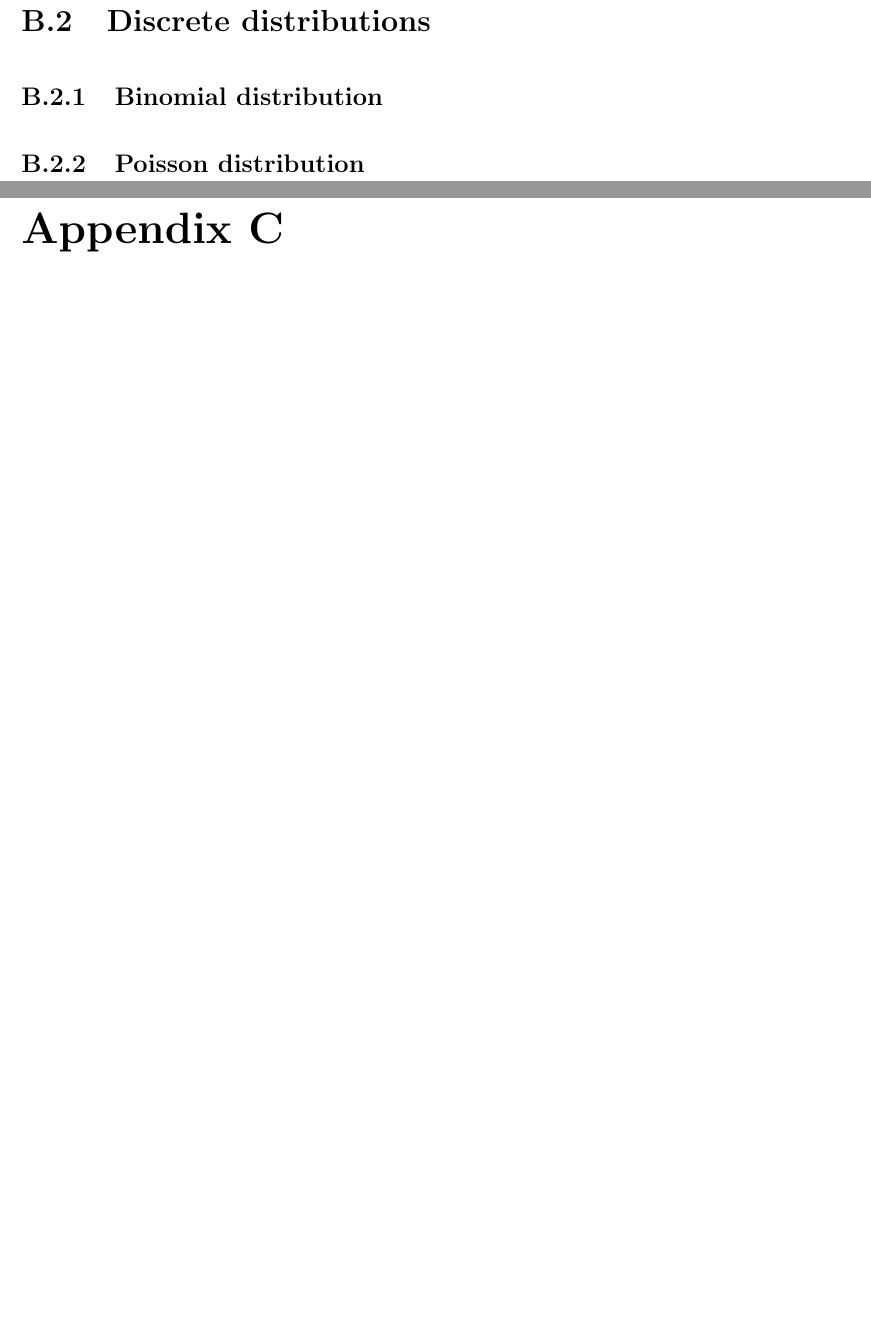
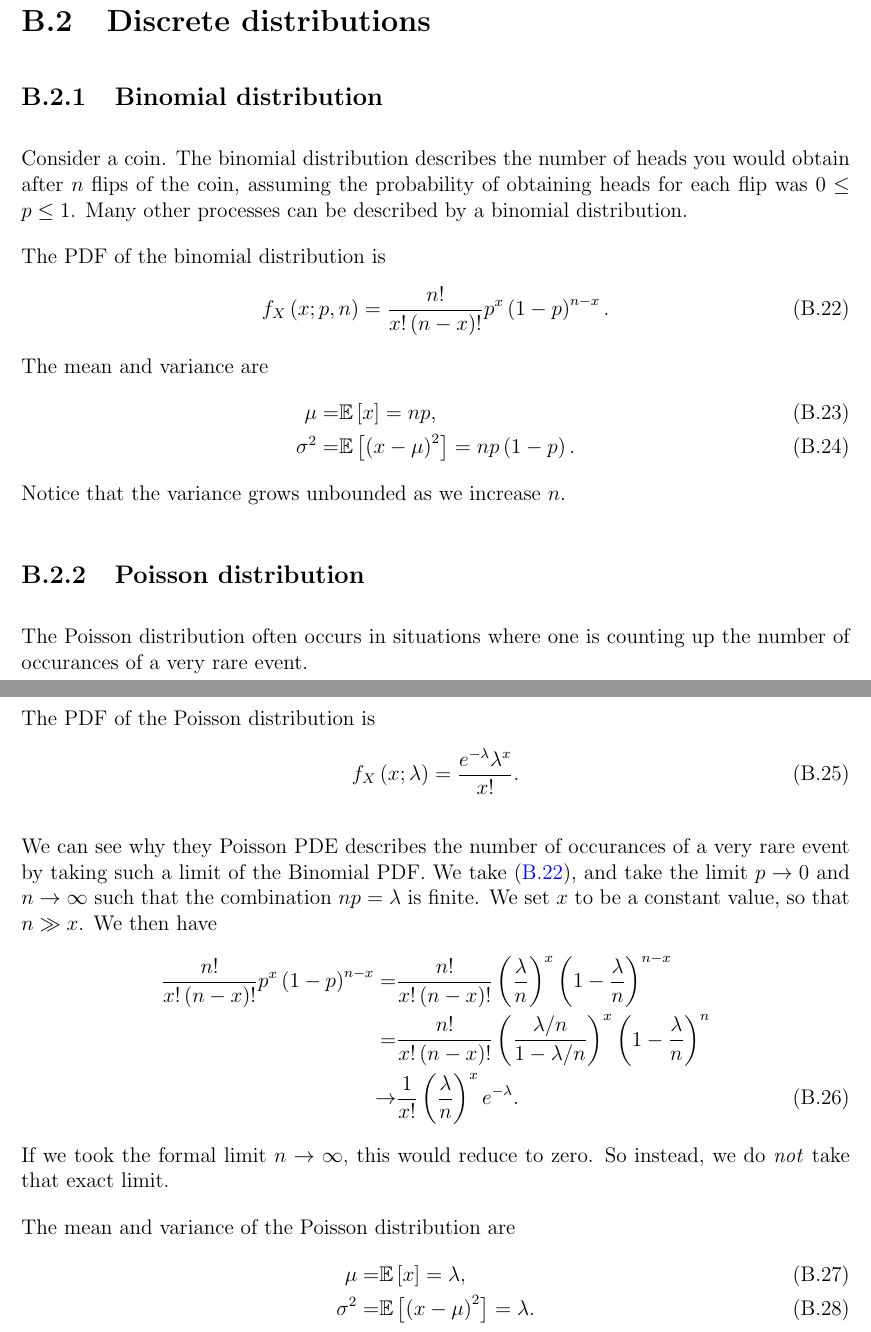
Before and after one commit to JLRipley314/Statistics-Notes, a LaTeX thesis (Statistics-Notes.tex, which reads Probability-Distributions/Probability-Distributions.tex): two parts of pages 51 and 52 of 56 before the commit and two parts of pages 51 and 52 of 59 after it, joined at a grey line, cut so that both start at the same text, the shorter picture padded with empty space. Compiled offline with pdfLaTeX.

Commit message:
added baiscs of two distributions and special functions

```diff
--- a/Probability-Distributions/Probability-Distributions.tex
+++ b/Probability-Distributions/Probability-Distributions.tex
@@ -299,9 +299,86 @@ We assume that we do not care about the
 
 %--------------------------------------------------------------------
 \subsection{Beta distribution}
+
+
 %--------------------------------------------------------------------
 \section{Discrete distributions}
 %--------------------------------------------------------------------
 \subsection{Binomial distribution}
+Consider a coin.
+The binomial distribution describes the number of heads you would obtain after $n$ flips of the coin, assuming the probability of obtaining heads for each flip was $0\leq p\leq 1$.
+Many other processes can be described by a binomial distribution.
+
+The PDF of the binomial distribution is
+\begin{align}
+\label{eq:binomial_pdf}
+    f_X\left(x;p,n\right)
+    =
+    \frac{n!}{x!\left(n-x\right)!} p^x\left(1-p\right)^{n-x}
+    .
+\end{align}
+The mean and variance are
+\begin{align}
+    \mu
+    =&
+    \mathbb{E}\left[x\right]
+    =
+    np
+    ,\\
+    \sigma^2
+    =&
+    \mathbb{E}\left[\left(x-\mu\right)^2\right]
+    =
+    np\left(1-p\right)
+    .
+\end{align}
+Notice that the variance grows unbounded as we increase $n$.
+
 %--------------------------------------------------------------------
 \subsection{Poisson distribution}
+The Poisson distribution often occurs in situations where one is counting up the number of occurances of a very rare event.
+
+The PDF of the Poisson distribution is
+\begin{align}
+    \label{eq:poisson_pdf}
+    f_X\left(x;\lambda\right)
+    =
+    \frac{e^{-\lambda}\lambda^x}{x!}
+    .
+\end{align}
+
+We can see why they Poisson PDE describes the number of occurances of a very rare event by taking such a limit of the Binomial PDF.
+We take \eqref{eq:binomial_pdf}, and take the limit $p\to0$ and $n\to\infty$ such that the combination $np=\lambda$ is finite.
+We set $x$ to be a constant value, so that $n\gg x$.
+We then have
+\begin{align}
+    \frac{n!}{x!\left(n-x\right)!}
+    p^x \left(1-p\right)^{n-x}
+    =&
+    \frac{n!}{x!\left(n-x\right)!} \left(\frac{\lambda}{n}\right)^x \left(1-\frac{\lambda}{n}\right)^{n-x}
+    \nonumber\\
+    =&
+    \frac{n!}{x!\left(n-x\right)!} \left(\frac{\lambda/n}{1-\lambda/n}\right)^x \left(1-\frac{\lambda}{n}\right)^{n}
+    \nonumber\\
+    \to&
+    \frac{1}{x!}\left(\frac{\lambda}{n}\right)^xe^{-\lambda}
+    .
+\end{align}
+If we took the formal limit $n\to\infty$, this would reduce to zero.
+So instead, we do \emph{not} take that exact limit.
+
+The mean and variance of the Poisson distribution are
+\begin{align}
+    \mu
+    =&
+    \mathbb{E}\left[x\right]
+    =
+    \lambda
+    ,\\
+    \sigma^2
+    =&
+    \mathbb{E}\left[\left(x-\mu\right)^2\right]
+    =
+    \lambda
+    .
+\end{align}
--- a/Statistics-Notes.tex
+++ b/Statistics-Notes.tex
@@ -186,6 +186,11 @@ You may copy and distribute this document provided that you make no changes to i
 \input{Probability-Distributions/Probability-Distributions.tex}
 
 %%%%%%%%%%%%%%%%%%%%%%%%%%%%%%%%%%%%%%%%%%%%%%%%%%%%%%%%%%%%%%%%%%%%%%%%%%%%%%
+\chapter{Common special functions}
+\label{chap:special-functions}
+\input{Special-Functions/Special-Functions.tex}
+
+%%%%%%%%%%%%%%%%%%%%%%%%%%%%%%%%%%%%%%%%%%%%%%%%%%%%%%%%%%%%%%%%%%%%%%%%%%%%%%
 \chapter{Fourier and other transforms}
 \label{chap:fourier-transforms}
 \input{Fourier-Transforms/Fourier-Transforms.tex}
```
Also changed, not shown: Special-Functions/Special-Functions.tex (added, +52 -0 lines), Probability-Distributions/Probability-Distributions.tex (2 more changed lines).
